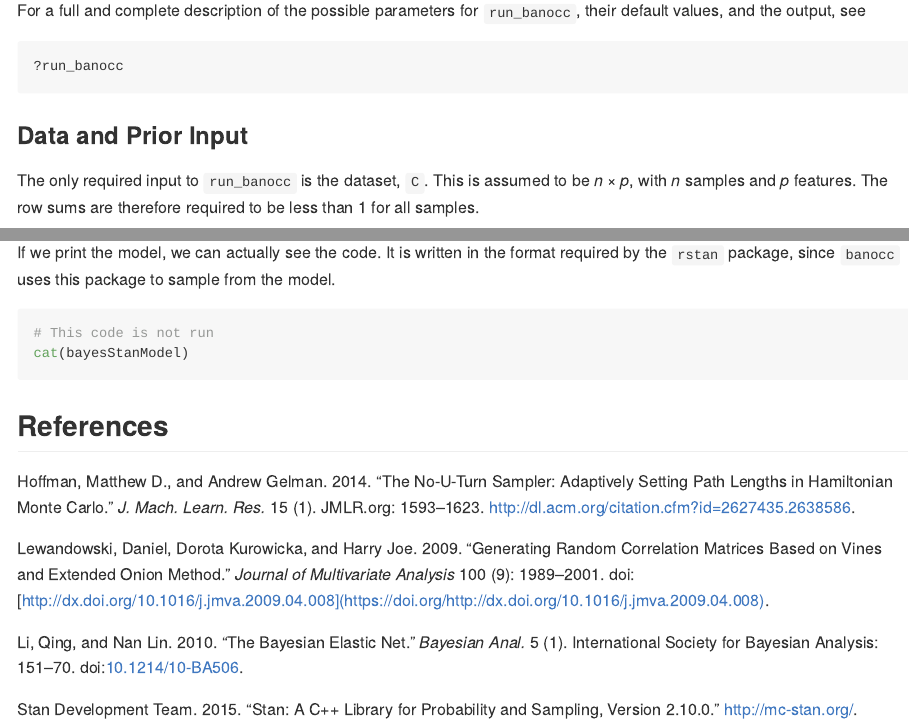
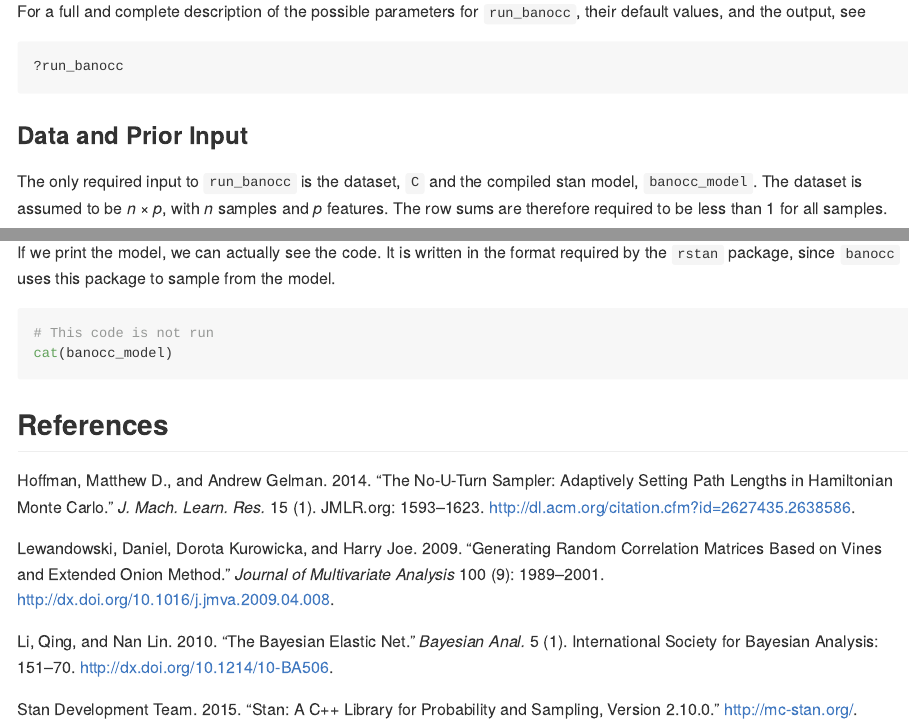
Before and after one commit to biobakery/banocc, an R Markdown document (vignettes/banocc-vignette.Rmd): the page in a window 1100 px wide, from 2180 px down before the commit and from 2230 px down after it, so that both start at the same text, and a second part further down, joined at a grey line. The pictures show the output file vignettes/banocc-vignette.md that the author committed with the source, drawn offline in the style of GitHub.

Commit message:
Vignette: Fixed reference links, added skeleton sections, minor text updates

````diff
--- a/vignettes/banocc-vignette.Rmd
+++ b/vignettes/banocc-vignette.Rmd
@@ -87,9 +87,10 @@ For a full and complete description of the possible parameters for
 
 ### Data and Prior Input
 
-The only required input to `run_banocc` is the dataset, `C`. This is
-assumed to be $n \times p$, with $n$ samples and $p$ features. The row
-sums are therefore required to be less than 1 for all samples.
+The only required input to `run_banocc` is the dataset, `C` and the
+compiled stan model, `banocc_model`. The dataset is assumed to be $n
+\times p$, with $n$ samples and $p$ features. The row sums are
+therefore required to be less than 1 for all samples.
 
 The hyperparameter values can be specified as input. Their names
 correspond to the parameters in the plate diagram figure (see section
@@ -249,9 +258,10 @@ prior on eash $s_j$ is a gamma prior with shape $a_j$ and rate $b_j$.
 If we print the model, we can actually see the code. It is written in
 the format required by the `rstan` package, since `banocc` uses this
 package to sample from the model.
+
 ```{r model, eval=FALSE}
 # This code is not run
-cat(bayesStanModel)
+cat(banocc_model)
 ```
 
 ## References
````
Also changed, not shown: vignettes/BAnOCC_Bibliography.bib (+1 -4 lines), vignettes/banocc-vignette.html, vignettes/banocc-vignette.md, vignettes/banocc-vignette.Rmd (10 more changed lines).
